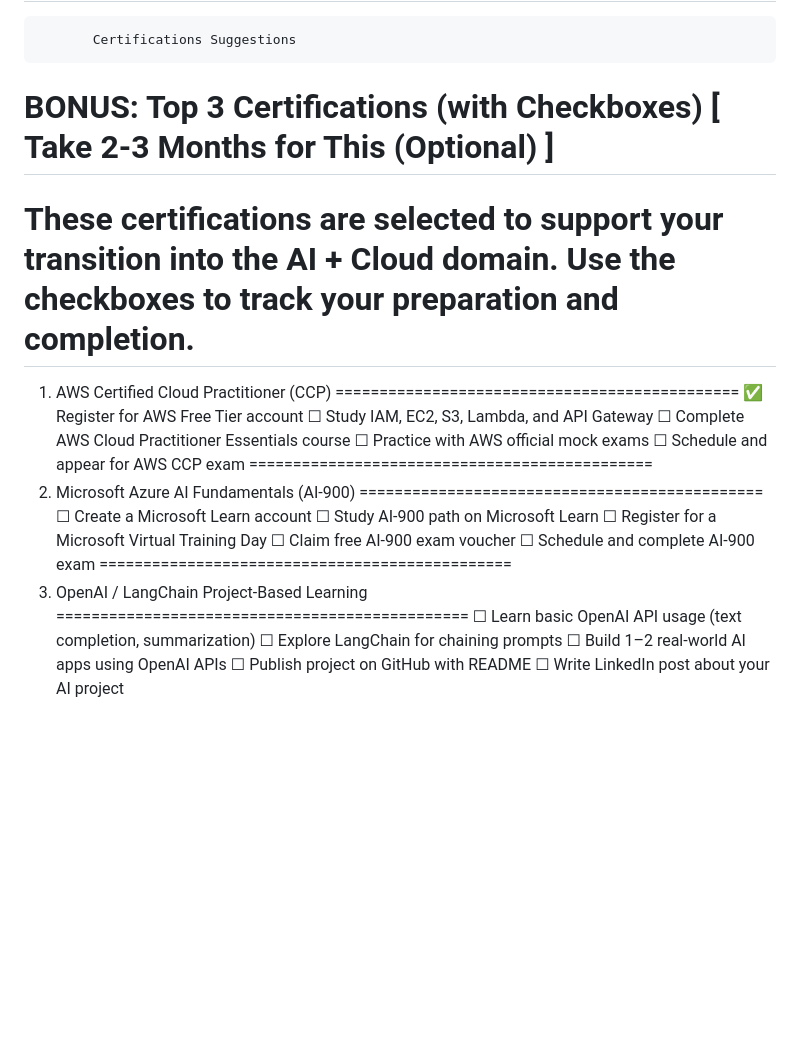
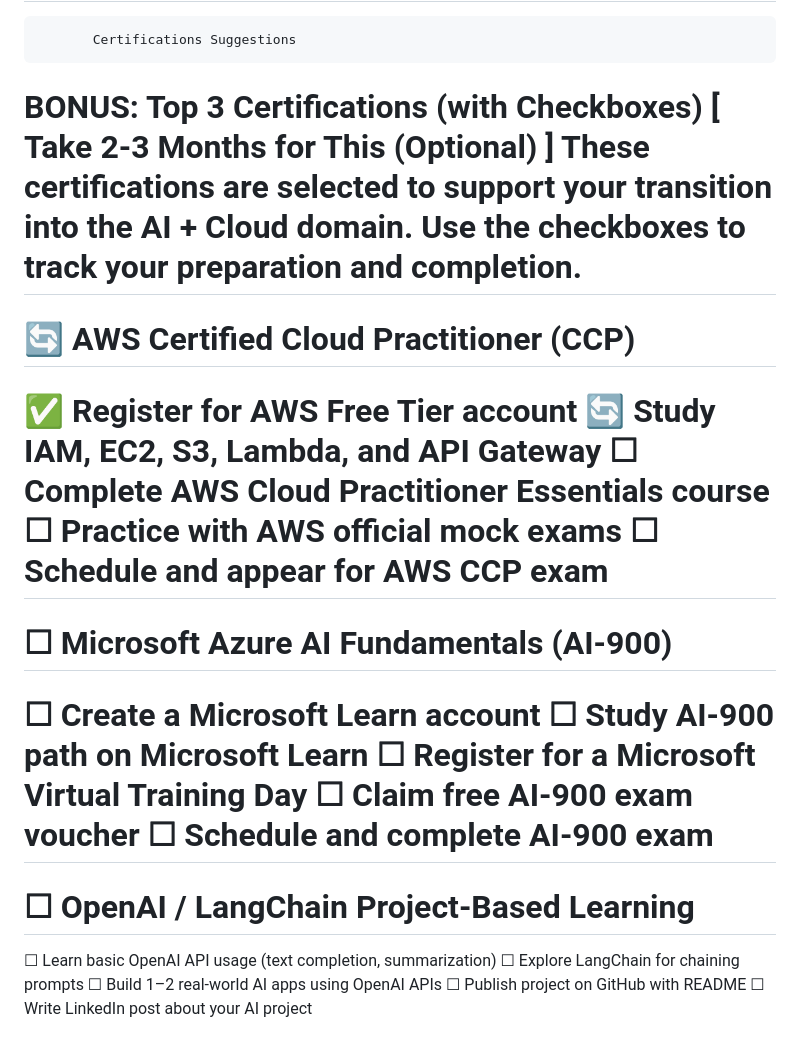
Before and after one commit to manassantra/AWS-AICodeCloud-Lab-, a Markdown page: README.md, the part around one of its changes. GitHub-like rendering; blank space fills up the shorter version.

```diff
--- a/README.md
+++ b/README.md
@@ -42,19 +42,19 @@ Transition into the AI + Cloud domain. Each item has a checkbox you can mark as
 =========================================
            Certifications Suggestions
 
-# BONUS: Top 3 Certifications (with Checkboxes) [ Take 2-3 Months for This (Optional) ]
+BONUS: Top 3 Certifications (with Checkboxes) [ Take 2-3 Months for This (Optional) ]
 These certifications are selected to support your transition into the AI + Cloud domain.
 Use the checkboxes to track your preparation and completion.
 =============================================
-   1. AWS Certified Cloud Practitioner (CCP)
+   🔄 AWS Certified Cloud Practitioner (CCP)
 ==============================================
 ✅ Register for AWS Free Tier account
-☐ Study IAM, EC2, S3, Lambda, and API Gateway
+🔄 Study IAM, EC2, S3, Lambda, and API Gateway
 ☐ Complete AWS Cloud Practitioner Essentials course
 ☐ Practice with AWS official mock exams
 ☐ Schedule and appear for AWS CCP exam
 ==============================================
-   2. Microsoft Azure AI Fundamentals (AI-900)
+   ☐ Microsoft Azure AI Fundamentals (AI-900)
 ==============================================
 ☐ Create a Microsoft Learn account
 ☐ Study AI-900 path on Microsoft Learn
@@ -62,7 +62,7 @@ Use the checkboxes to track your preparation and completion.
 ☐ Claim free AI-900 exam voucher
 ☐ Schedule and complete AI-900 exam
 ===============================================
-   3. OpenAI / LangChain Project-Based Learning
+   ☐ OpenAI / LangChain Project-Based Learning
 ===============================================
 ☐ Learn basic OpenAI API usage (text completion, summarization)
 ☐ Explore LangChain for chaining prompts
```
Also changed, not shown: other parts of README.md (+1 -1 lines).
